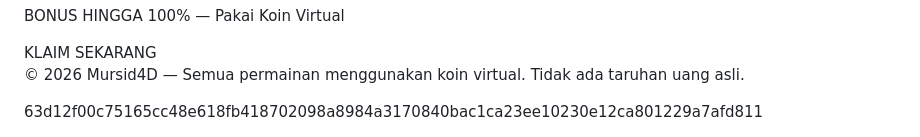
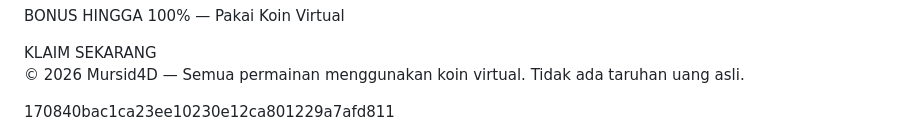
Before and after one commit to mursidmm4-sudo/publim, a Markdown page: README.md, the part around the change. Drawn GitHub-style.

```diff
--- a/README.md
+++ b/README.md
@@ -128,4 +128,4 @@
 
 </body>
 </html>
-63d12f00c75165cc48e618fb418702098a8984a3170840bac1ca23ee10230e12ca801229a7afd811
+170840bac1ca23ee10230e12ca801229a7afd811
```
